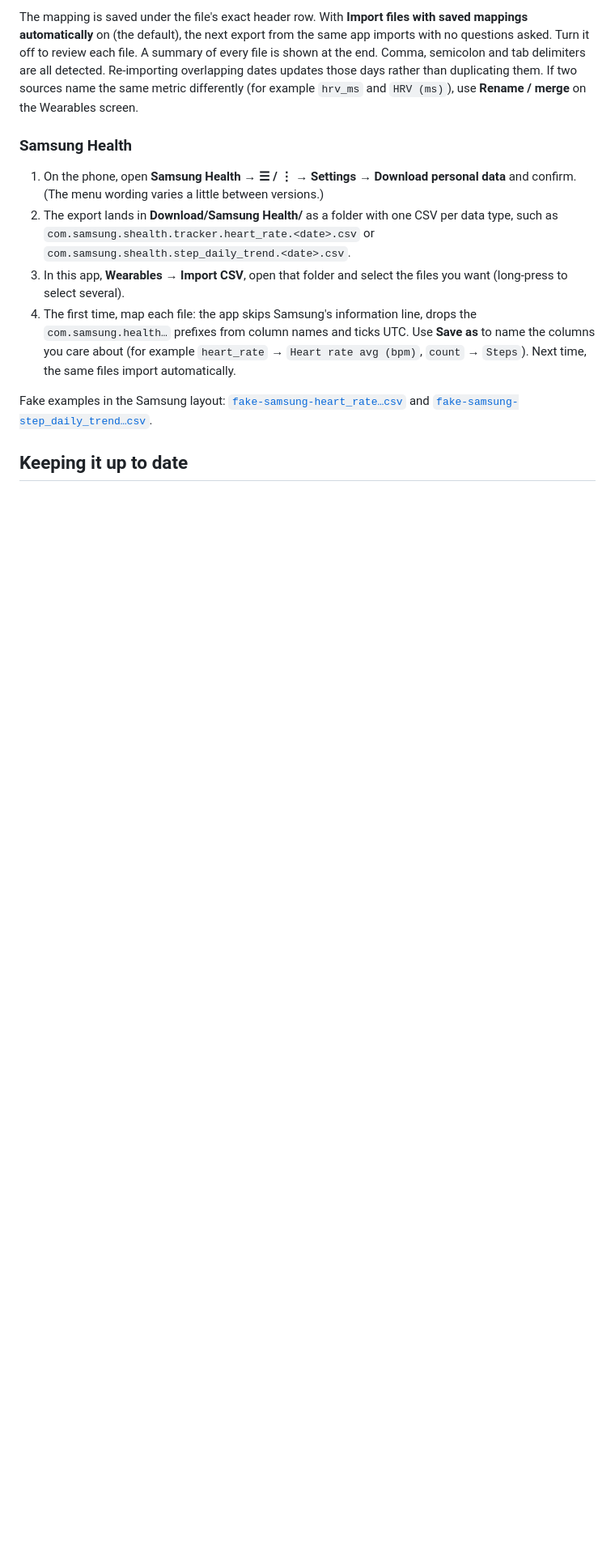
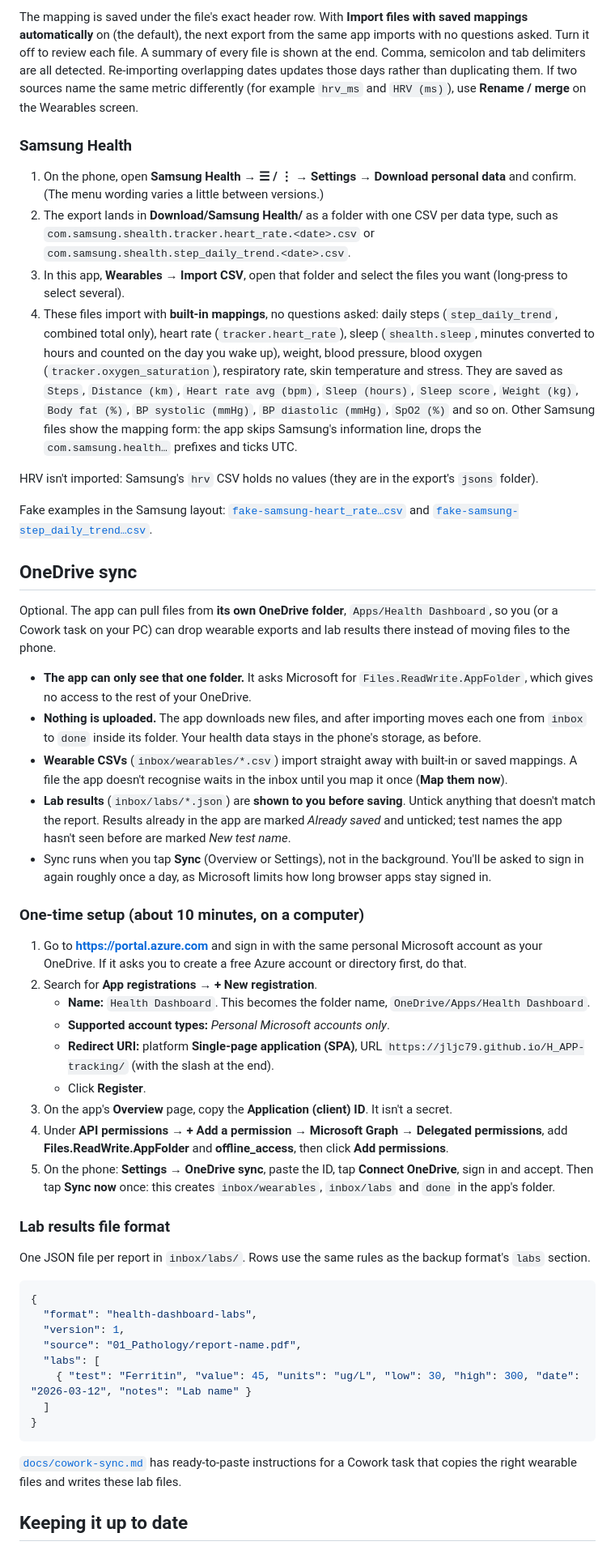
Before and after one commit to JLJC79/H_APP-tracking, a Markdown page: README.md, the part around one of its changes. Shown at 81% size. GitHub-like rendering; blank space fills up the shorter version.

Commit message:
Docs: OneDrive sync setup, lab file format, Cowork hand-off instructions
Co-Authored-By: Claude Opus 5.5 <noreply@anthropic.com>
Claude-Session: https://claude.ai/code/session_01BrAurygDxViNQviLAQMu38

````diff
--- a/README.md
+++ b/README.md
@@ -134,9 +134,47 @@ The mapping is saved under the file's exact header row. With **Import files with
 1. On the phone, open **Samsung Health → ☰ / ⋮ → Settings → Download personal data** and confirm. (The menu wording varies a little between versions.)
 2. The export lands in **Download/Samsung Health/** as a folder with one CSV per data type, such as `com.samsung.shealth.tracker.heart_rate.<date>.csv` or `com.samsung.shealth.step_daily_trend.<date>.csv`.
 3. In this app, **Wearables → Import CSV**, open that folder and select the files you want (long-press to select several).
-4. The first time, map each file: the app skips Samsung's information line, drops the `com.samsung.health…` prefixes from column names and ticks UTC. Use **Save as** to name the columns you care about (for example `heart_rate` → `Heart rate avg (bpm)`, `count` → `Steps`). Next time, the same files import automatically.
+4. These files import with **built-in mappings**, no questions asked: daily steps (`step_daily_trend`, combined total only), heart rate (`tracker.heart_rate`), sleep (`shealth.sleep`, minutes converted to hours and counted on the day you wake up), weight, blood pressure, blood oxygen (`tracker.oxygen_saturation`), respiratory rate, skin temperature and stress. They are saved as `Steps`, `Distance (km)`, `Heart rate avg (bpm)`, `Sleep (hours)`, `Sleep score`, `Weight (kg)`, `Body fat (%)`, `BP systolic (mmHg)`, `BP diastolic (mmHg)`, `SpO2 (%)` and so on. Other Samsung files show the mapping form: the app skips Samsung's information line, drops the `com.samsung.health…` prefixes and ticks UTC.
+
+HRV isn't imported: Samsung's `hrv` CSV holds no values (they are in the export's `jsons` folder).
 
 Fake examples in the Samsung layout: [`fake-samsung-heart_rate…csv`](sample-data/fake-samsung-heart_rate.20250430120000.csv) and [`fake-samsung-step_daily_trend…csv`](sample-data/fake-samsung-step_daily_trend.20250430120000.csv).
 
+## OneDrive sync
+Optional. The app can pull files from **its own OneDrive folder**, `Apps/Health Dashboard`, so you (or a Cowork task on your PC) can drop wearable exports and lab results there instead of moving files to the phone.
+
+- **The app can only see that one folder.** It asks Microsoft for `Files.ReadWrite.AppFolder`, which gives no access to the rest of your OneDrive.
+- **Nothing is uploaded.** The app downloads new files, and after importing moves each one from `inbox` to `done` inside its folder. Your health data stays in the phone's storage, as before.
+- **Wearable CSVs** (`inbox/wearables/*.csv`) import straight away with built-in or saved mappings. A file the app doesn't recognise waits in the inbox until you map it once (**Map them now**).
+- **Lab results** (`inbox/labs/*.json`) are **shown to you before saving**. Untick anything that doesn't match the report. Results already in the app are marked *Already saved* and unticked; test names the app hasn't seen before are marked *New test name*.
+- Sync runs when you tap **Sync** (Overview or Settings), not in the background. You'll be asked to sign in again roughly once a day, as Microsoft limits how long browser apps stay signed in.
+
+### One-time setup (about 10 minutes, on a computer)
+1. Go to **https://portal.azure.com** and sign in with the same personal Microsoft account as your OneDrive. If it asks you to create a free Azure account or directory first, do that.
+2. Search for **App registrations** → **+ New registration**.
+   - **Name:** `Health Dashboard`. This becomes the folder name, `OneDrive/Apps/Health Dashboard`.
+   - **Supported account types:** *Personal Microsoft accounts only*.
+   - **Redirect URI:** platform **Single-page application (SPA)**, URL `https://jljc79.github.io/H_APP-tracking/` (with the slash at the end).
+   - Click **Register**.
+3. On the app's **Overview** page, copy the **Application (client) ID**. It isn't a secret.
+4. Under **API permissions** → **+ Add a permission** → **Microsoft Graph** → **Delegated permissions**, add **Files.ReadWrite.AppFolder** and **offline_access**, then click **Add permissions**.
+5. On the phone: **Settings → OneDrive sync**, paste the ID, tap **Connect OneDrive**, sign in and accept. Then tap **Sync now** once: this creates `inbox/wearables`, `inbox/labs` and `done` in the app's folder.
+
+### Lab results file format
+One JSON file per report in `inbox/labs/`. Rows use the same rules as the backup format's `labs` section.
+
+```json
+{
+  "format": "health-dashboard-labs",
+  "version": 1,
+  "source": "01_Pathology/report-name.pdf",
+  "labs": [
+    { "test": "Ferritin", "value": 45, "units": "ug/L", "low": 30, "high": 300, "date": "2026-03-12", "notes": "Lab name" }
+  ]
+}
+```
+
+[`docs/cowork-sync.md`](docs/cowork-sync.md) has ready-to-paste instructions for a Cowork task that copies the right wearable files and writes these lab files.
+
 ## Keeping it up to date
 - **After a doctor visit:** Labs → **+ Visit**, choose **Repeat tests from a previous visit**, type the new values, **Save all**.
````
Also changed, not shown: other parts of README.md (+4 -2 lines), docs/cowork-sync.md (added, +83 -0 lines).
